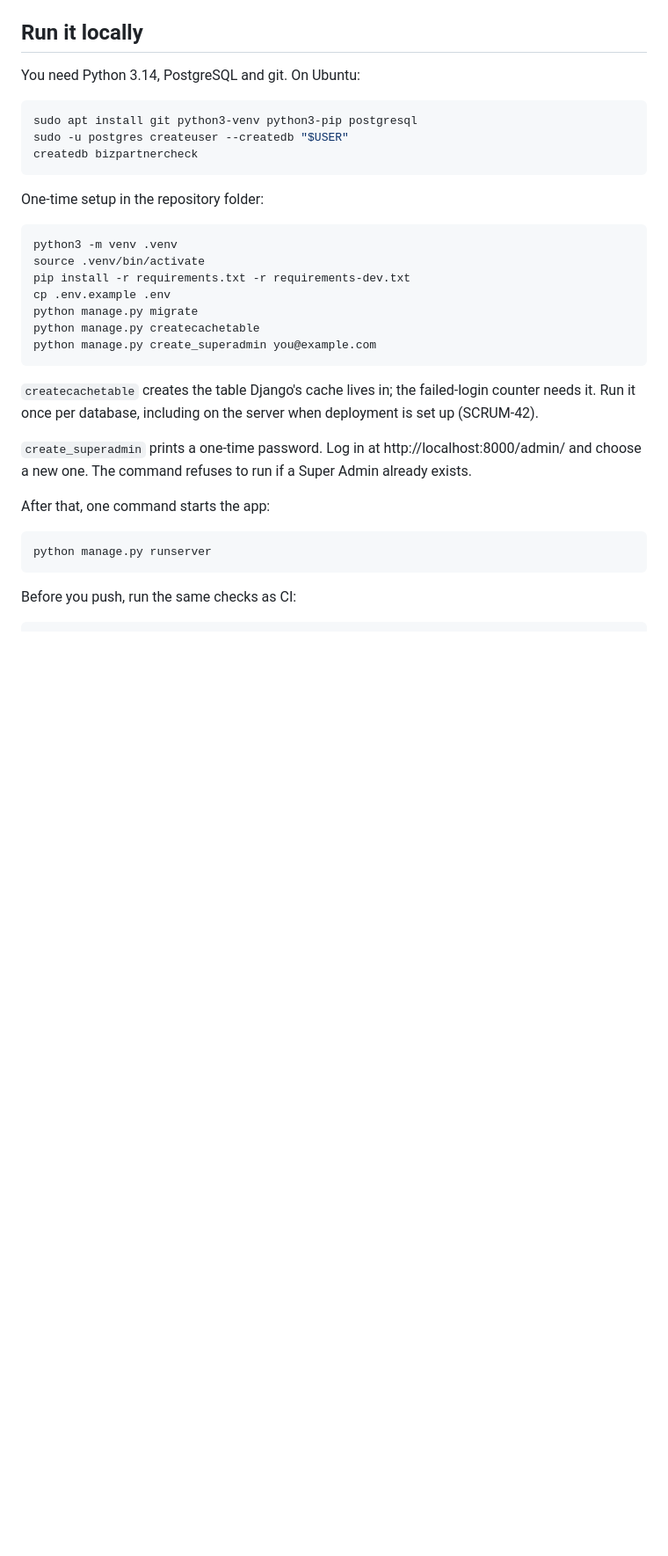
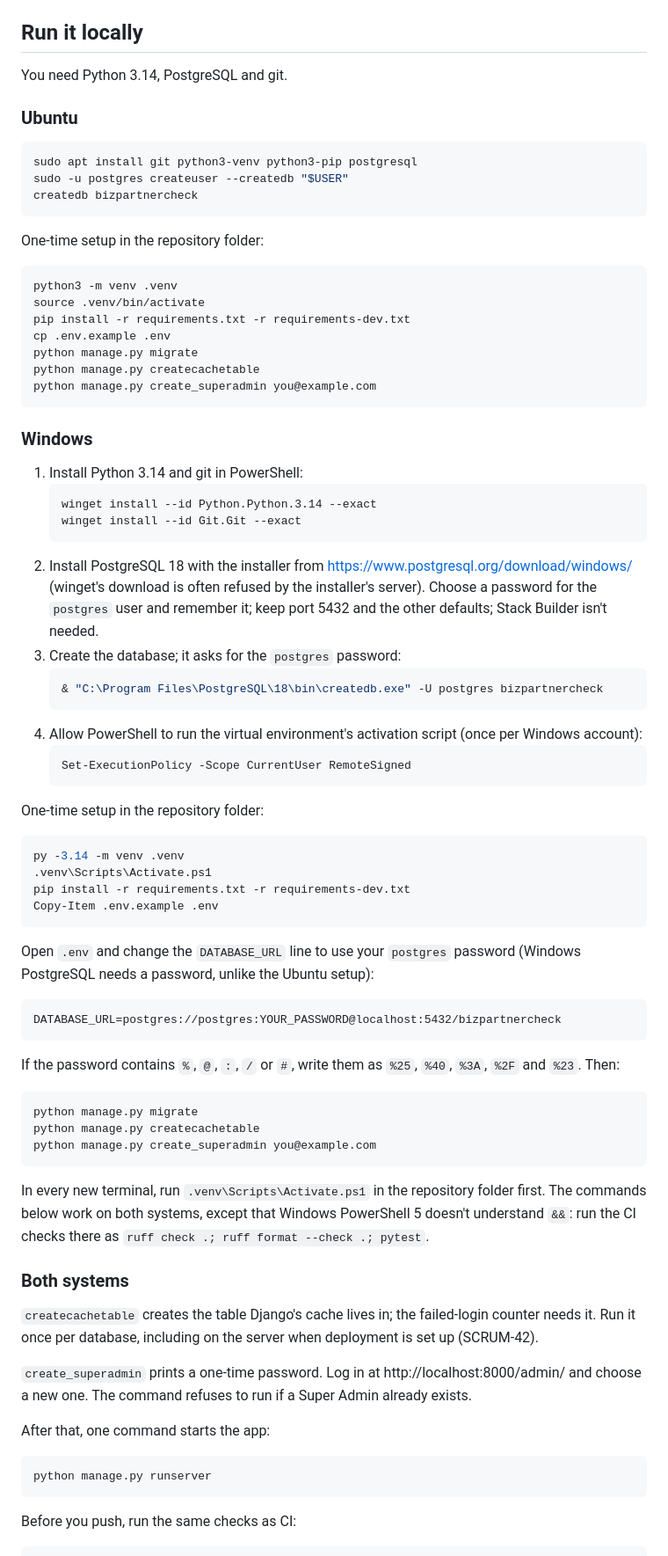
Before and after one commit to SE-and-PM-Team-05/Project-Management-05-, a Markdown page: README.md, the part around the change. Shown at 88% size. GitHub-like rendering; blank space fills up the shorter version.

Commit message:
SCRUM-22 Add Windows setup steps to the README
Tested on Windows 11 with Python 3.14 and PostgreSQL 18: install, createdb, execution policy for venv activation, DATABASE_URL with password, migrate and createcachetable.

````diff
--- a/README.md
+++ b/README.md
@@ -14,7 +14,9 @@ The Django skeleton and CI are in place (**SCRUM-17**). Deployment is added once
 
 ## Run it locally
 
-You need Python 3.14, PostgreSQL and git. On Ubuntu:
+You need Python 3.14, PostgreSQL and git.
+
+### Ubuntu
 
 ```bash
 sudo apt install git python3-venv python3-pip postgresql
@@ -33,6 +35,50 @@ python manage.py migrate
 python manage.py createcachetable
 python manage.py create_superadmin you@example.com
 ```
+
+### Windows
+
+1. Install Python 3.14 and git in PowerShell:
+   ```powershell
+   winget install --id Python.Python.3.14 --exact
+   winget install --id Git.Git --exact
+   ```
+2. Install PostgreSQL 18 with the installer from https://www.postgresql.org/download/windows/ (winget's download is often refused by the installer's server). Choose a password for the `postgres` user and remember it; keep port 5432 and the other defaults; Stack Builder isn't needed.
+3. Create the database; it asks for the `postgres` password:
+   ```powershell
+   & "C:\Program Files\PostgreSQL\18\bin\createdb.exe" -U postgres bizpartnercheck
+   ```
+4. Allow PowerShell to run the virtual environment's activation script (once per Windows account):
+   ```powershell
+   Set-ExecutionPolicy -Scope CurrentUser RemoteSigned
+   ```
+
+One-time setup in the repository folder:
+
+```powershell
+py -3.14 -m venv .venv
+.venv\Scripts\Activate.ps1
+pip install -r requirements.txt -r requirements-dev.txt
+Copy-Item .env.example .env
+```
+
+Open `.env` and change the `DATABASE_URL` line to use your `postgres` password (Windows PostgreSQL needs a password, unlike the Ubuntu setup):
+
+```
+DATABASE_URL=postgres://postgres:YOUR_PASSWORD@localhost:5432/bizpartnercheck
+```
+
+If the password contains `%`, `@`, `:`, `/` or `#`, write them as `%25`, `%40`, `%3A`, `%2F` and `%23`. Then:
+
+```powershell
+python manage.py migrate
+python manage.py createcachetable
+python manage.py create_superadmin you@example.com
+```
+
+In every new terminal, run `.venv\Scripts\Activate.ps1` in the repository folder first. The commands below work on both systems, except that Windows PowerShell 5 doesn't understand `&&`: run the CI checks there as `ruff check .; ruff format --check .; pytest`.
+
+### Both systems
 
 `createcachetable` creates the table Django's cache lives in; the failed-login counter needs it. Run it once per database, including on the server when deployment is set up (SCRUM-42).
 
````
